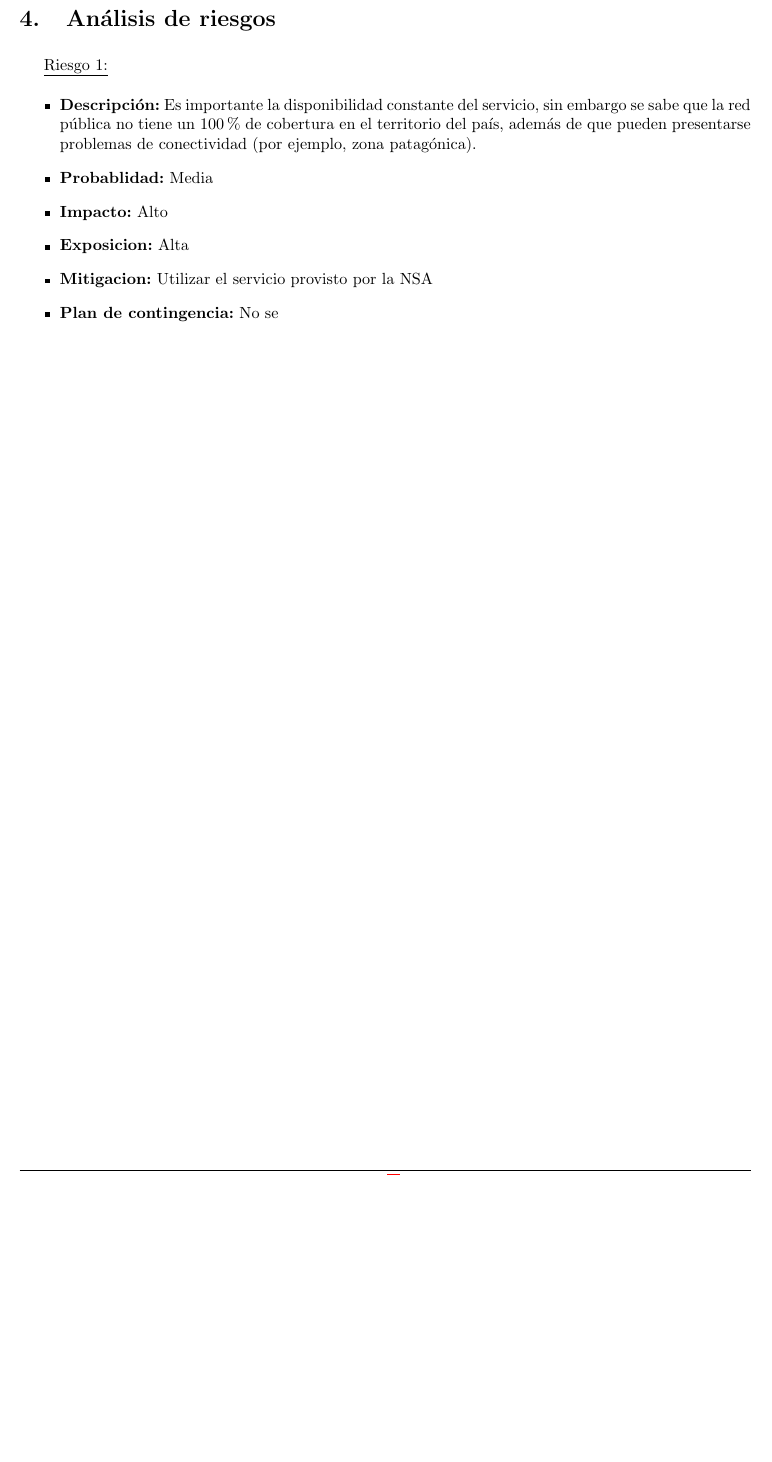
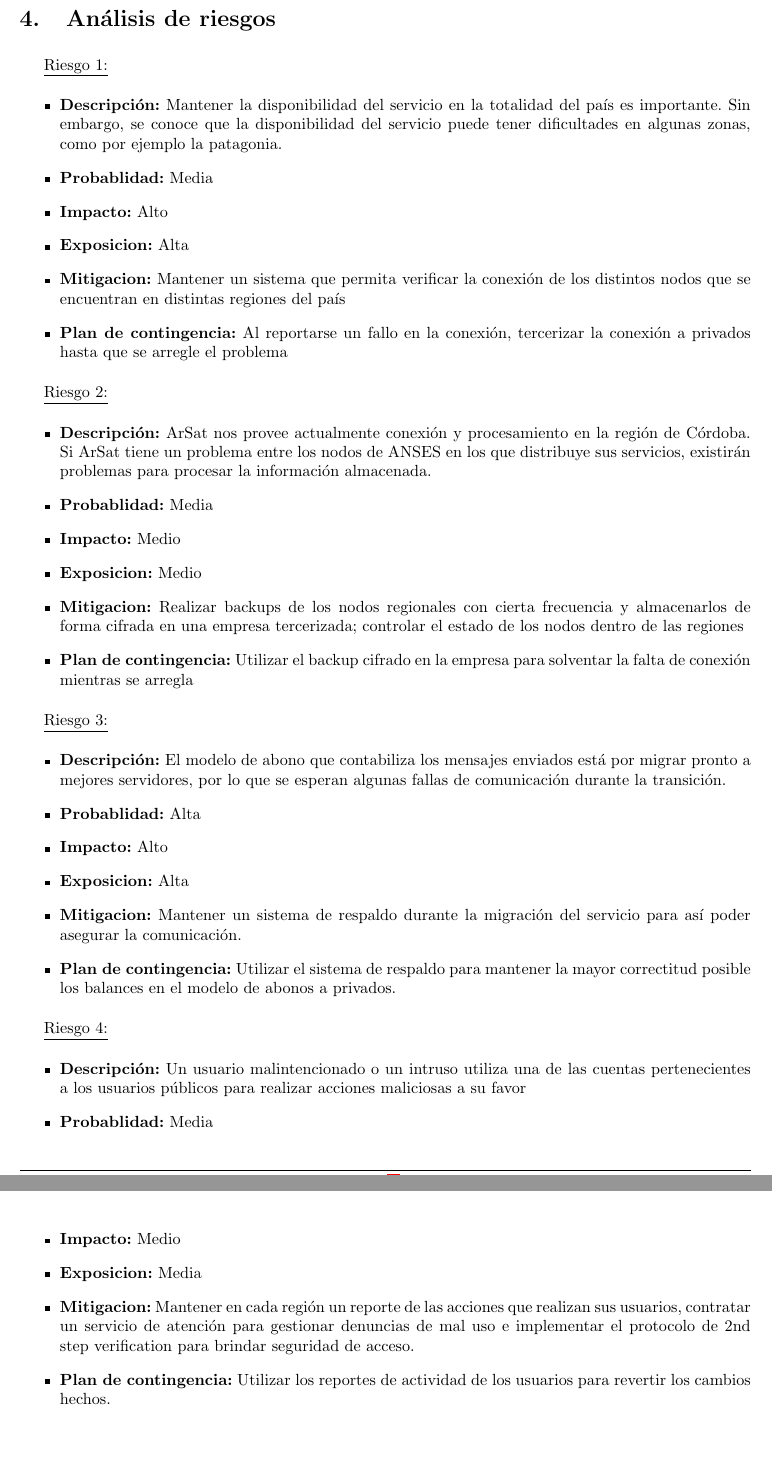
Before and after one commit to LeandroLovisolo/ISW2-TP2, a LaTeX document (tex/informe.tex): part of page 8 of 8 before the commit and two parts of pages 8 and 9 of 9 after it, the two joined at a grey line, cut so that both start at the same text, the shorter picture padded with empty space. Compiled offline with pdfLaTeX.

Commit message:
Agregados algunos analisis de riesgo

```diff
--- a/tex/informe.tex
+++ b/tex/informe.tex
@@ -375,12 +375,36 @@ En lo que sigue, se presenta el diagrama de Gantt con la planificación estimada
 \section{Análisis de riesgos}
 
 \riesgo{1}
-		{Es importante la disponibilidad constante del servicio, sin embargo se sabe que la red pública no tiene un 100 \% de cobertura en el territorio del país, además de que pueden presentarse problemas de conectividad (por ejemplo, zona patagónica).}
-		{Media}
-		{Alto}
-		{Alta}
-		{Utilizar el servicio provisto por la NSA}
-		{No se}
+{Mantener la disponibilidad del servicio en la totalidad del país es importante. Sin embargo, se conoce que la disponibilidad del servicio puede tener dificultades en algunas zonas, como por ejemplo la patagonia.}
+{Media}
+{Alto}
+{Alta}
+{Mantener un sistema que permita verificar la conexión de los distintos nodos que se encuentran en distintas regiones del país}
+{Al reportarse un fallo en la conexión, tercerizar la conexión a privados hasta que se arregle el problema}
+
+\riesgo{2}
+{ArSat nos provee actualmente conexión y procesamiento en la región de Córdoba. Si ArSat tiene un problema entre los nodos de ANSES en los que distribuye sus servicios, existirán problemas para procesar la información almacenada.}
+{Media}
+{Medio}
+{Medio}
+{Realizar backups de los nodos regionales con cierta frecuencia y almacenarlos de forma cifrada en una empresa tercerizada; controlar el estado de los nodos dentro de las regiones}
+{Utilizar el backup cifrado en la empresa para solventar la falta de conexión mientras se arregla}
+
+\riesgo{3}
+{El modelo de abono que contabiliza los mensajes enviados está por migrar pronto a mejores servidores, por lo que se esperan algunas fallas de comunicación durante la transición.}
+{Alta}
+{Alto}
+{Alta}
+{Mantener un sistema de respaldo durante la migración del servicio para así poder asegurar la comunicación.}
+{Utilizar el sistema de respaldo para mantener la mayor correctitud posible los balances en el modelo de abonos a privados.}
+
+\riesgo{4}
+{Un usuario malintencionado o un intruso utiliza una de las cuentas pertenecientes a los usuarios públicos para realizar acciones maliciosas a su favor}
+{Media}
+{Medio}
+{Media}
+{Mantener en cada región un reporte de las acciones que realizan sus usuarios, contratar un servicio de atención para gestionar denuncias de mal uso e implementar el protocolo de 2nd step verification para brindar seguridad de acceso.}
+{Utilizar los reportes de actividad de los usuarios para revertir los cambios hechos.}
 
 \newpage
 
```
